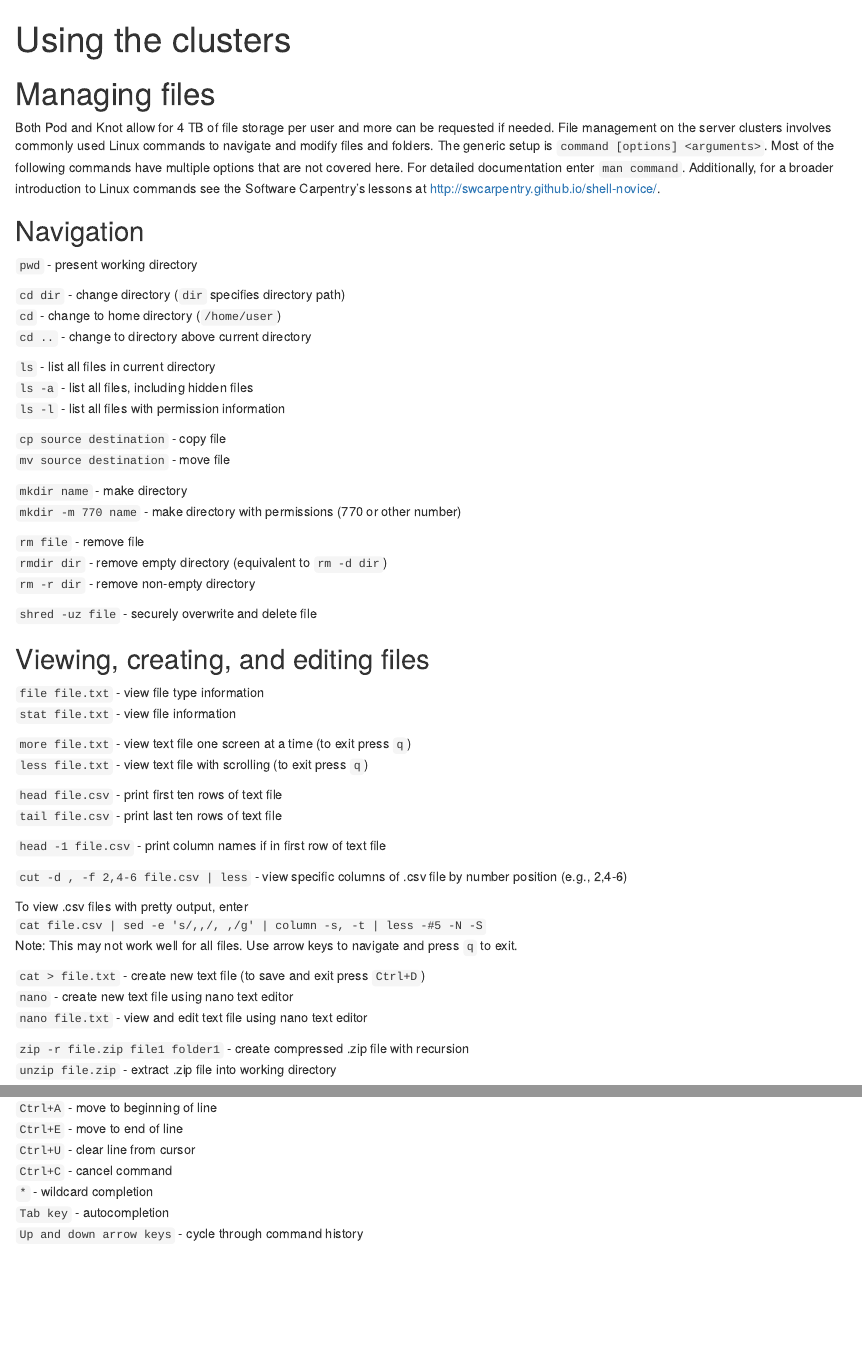
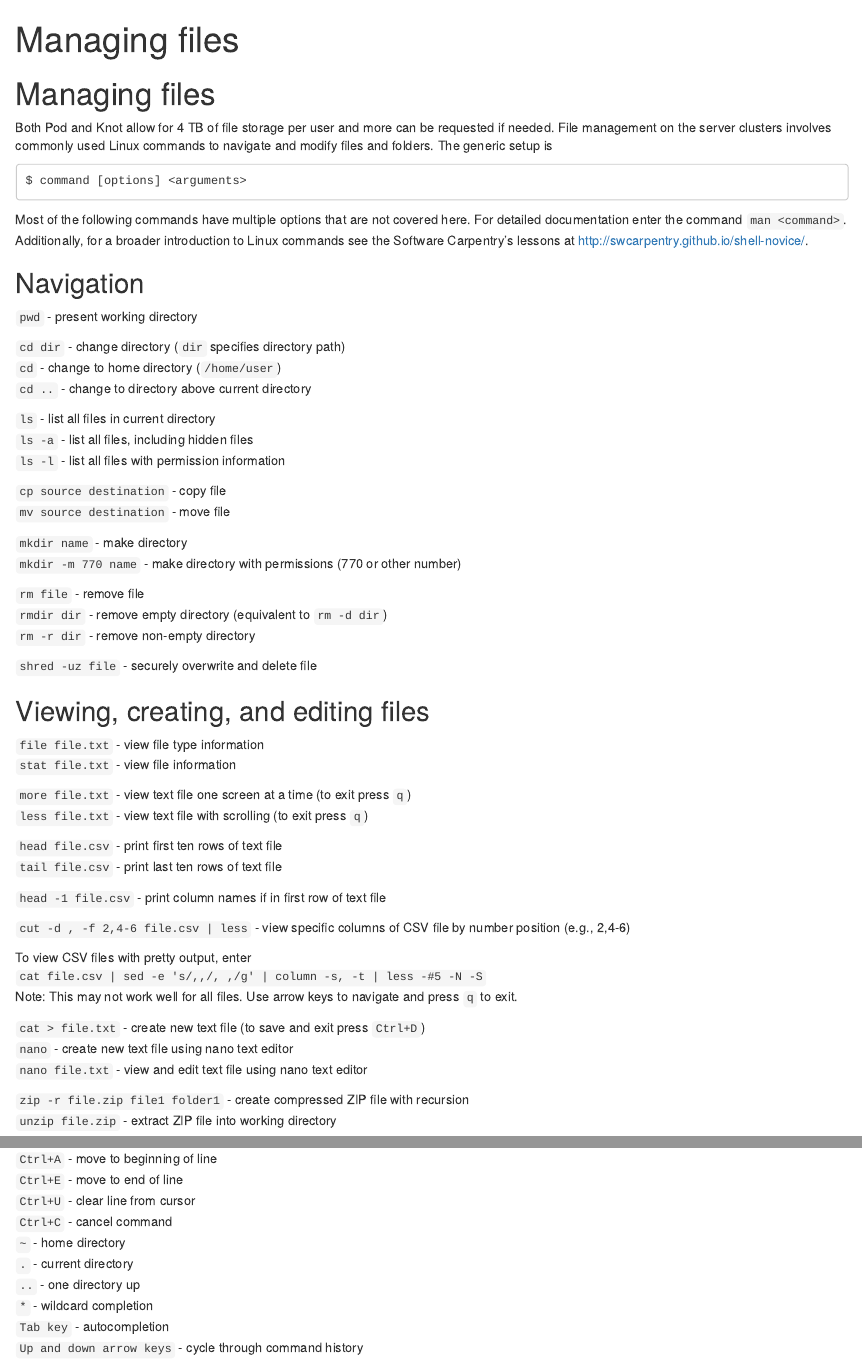
Before and after one commit to boringresearch/cluster-guide-template, an R Markdown document (02-managing.Rmd): the page in a window 1100 px wide, from its top, and a second part further down, joined at a grey line. Rendered offline with R 4.5, knitr and Pandoc, with nearby package versions.

Commit message:
Edit 02-managing.Rmd

````diff
--- a/02-managing.Rmd
+++ b/02-managing.Rmd
@@ -1,11 +1,17 @@
 ---
-title: "Using the clusters"
+title: "Managing files"
 output: html_document
 ---
 
 # Managing files
 
-Both Pod and Knot allow for 4 TB of file storage per user and more can be requested if needed. File management on the server clusters involves commonly used Linux commands to navigate and modify files and folders. The generic setup is `command [options] <arguments>`. Most of the following commands have multiple options that are not covered here. For detailed documentation enter `man command`. Additionally, for a broader introduction to Linux commands see the Software Carpentry's lessons at <http://swcarpentry.github.io/shell-novice/>.
+Both Pod and Knot allow for 4 TB of file storage per user and more can be requested if needed. File management on the server clusters involves commonly used Linux commands to navigate and modify files and folders. The generic setup is
+
+```
+$ command [options] <arguments>
+```
+
+Most of the following commands have multiple options that are not covered here. For detailed documentation enter the command `man <command>`. Additionally, for a broader introduction to Linux commands see the Software Carpentry's lessons at <http://swcarpentry.github.io/shell-novice/>.
 
 ## Navigation
 
@@ -44,9 +50,9 @@ Both Pod and Knot allow for 4 TB of file storage per user and more can be reques
 
 `head -1 file.csv` - print column names if in first row of text file
 
-`cut -d , -f 2,4-6 file.csv | less` - view specific columns of .csv file by number position (e.g., 2,4-6)
+`cut -d , -f 2,4-6 file.csv | less` - view specific columns of CSV file by number position (e.g., 2,4-6)
 
-To view .csv files with pretty output, enter
+To view CSV files with pretty output, enter
 `cat file.csv | sed -e 's/,,/, ,/g' | column -s, -t | less -#5 -N -S`
 Note: This may not work well for all files. Use arrow keys to navigate and press `q` to exit.
 
@@ -54,8 +60,8 @@ Note: This may not work well for all files. Use arrow keys to navigate and press
 `nano` - create new text file using nano text editor
 `nano file.txt` - view and edit text file using nano text editor
 
-`zip -r file.zip file1 folder1` - create compressed .zip file with recursion
-`unzip file.zip` - extract .zip file into working directory
+`zip -r file.zip file1 folder1` - create compressed ZIP file with recursion
+`unzip file.zip` - extract ZIP file into working directory
 
 ## Permissions
 
@@ -90,6 +96,9 @@ To change permissions enter
 `Ctrl+E` - move to end of line
 `Ctrl+U` - clear line from cursor
 `Ctrl+C` - cancel command
+`~` - home directory
+`.` - current directory
+`..` - one directory up
 `*` - wildcard completion
 `Tab key` - autocompletion
 `Up and down arrow keys` - cycle through command history
````
